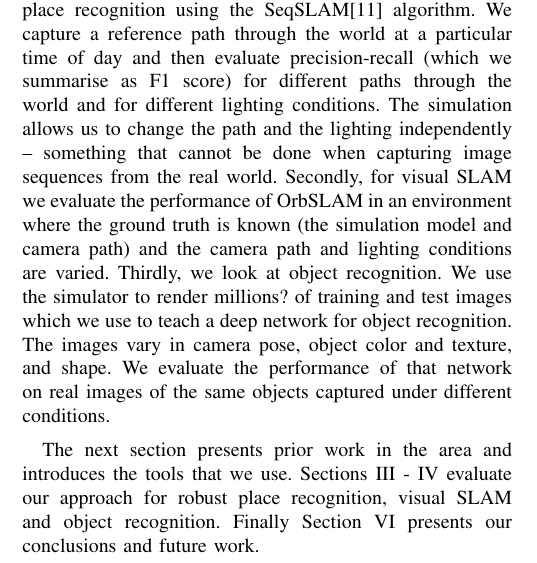
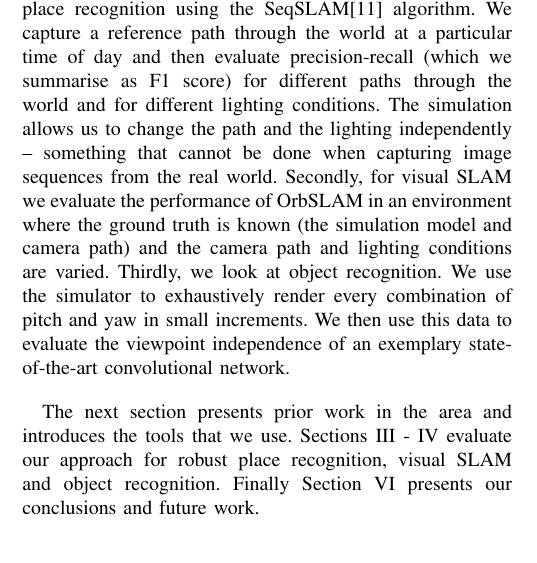
Before and after one commit to jskinn/phd-paper-IROS-2016, a LaTeX paper (root.tex, which reads introduction.tex): part of one column of page 1 of 6, cut so that both start at the same text. Compiled offline with pdfLaTeX.

Commit message:
Fix some inconsistencies in the introduction.

```diff
--- a/introduction.tex
+++ b/introduction.tex
@@ -18,7 +18,7 @@ The key contribution of this paper is studying the efficacy of this new tool for
 We test our ideas for three common robotic use cases.
 Firstly, robust place recognition using the SeqSLAM\cite{Milford2012} algorithm.  We capture a reference path through the world at a particular time of day and then evaluate precision-recall (which we summarise as F1 score) for different paths through the world and for different lighting conditions.  The simulation allows us to change the path and the lighting independently -- something that cannot be done when capturing image sequences from the real world.
 Secondly, for visual SLAM we evaluate the performance of OrbSLAM in an environment where the ground truth is known (the simulation model and camera path) and the camera path and lighting conditions are varied.
-Thirdly, we look at object recognition.  We use the simulator to render millions? of training and test images which we use to teach a deep network for object recognition.  The images vary in camera pose, object color and texture, and shape.  We evaluate the performance of that network on real images of the same objects captured under different conditions.
+Thirdly, we look at object recognition.  We use the simulator to exhaustively render every combination of pitch and yaw in small increments. We then use this data to evaluate the viewpoint independence of an exemplary state-of-the-art convolutional network.
 
 The next section presents prior work in the area and introduces the tools that we use.  Sections \ref{sec:analysis-place-rec} - \ref{sec:object-recognition} evaluate our approach for robust place recognition,
 visual SLAM and object recognition.  Finally Section \ref{sec:conclusion} presents our conclusions and future work.
```
